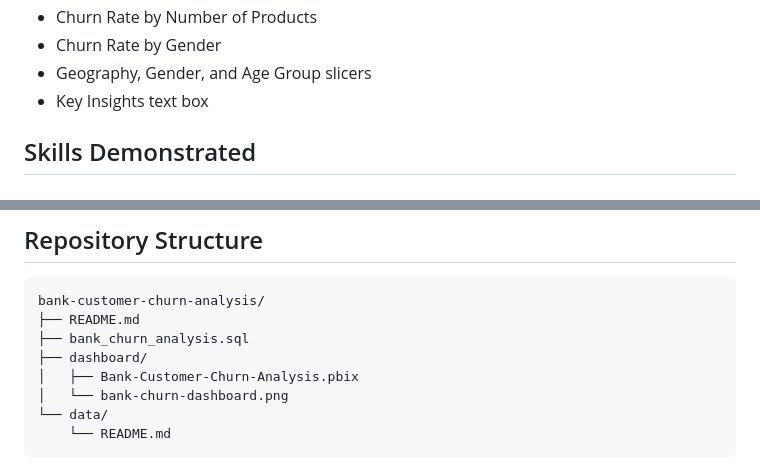
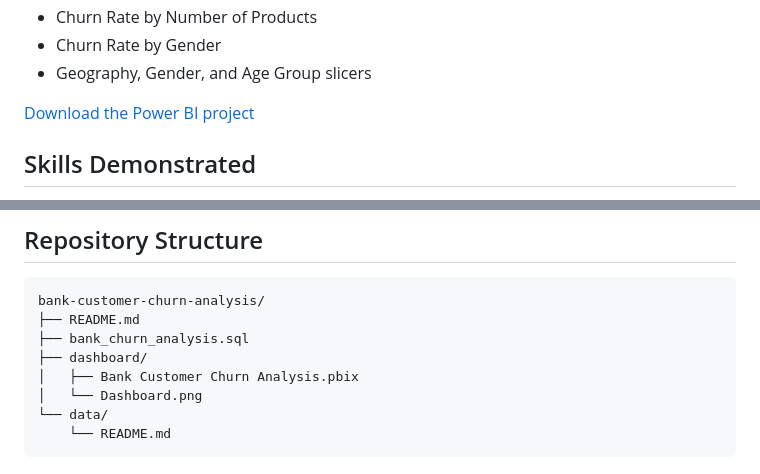
Before and after one commit to Ayaz-24/github.io, a Markdown page: bank-customer-churn-analysis/README.md, 2 parts joined by grey strips. GitHub-like rendering.

Commit message:
Update bank churn dashboard file references

````diff
--- a/bank-customer-churn-analysis/README.md
+++ b/bank-customer-churn-analysis/README.md
@@ -139,7 +141,8 @@ The dashboard includes:
 - Churn Rate by Number of Products
 - Churn Rate by Gender
 - Geography, Gender, and Age Group slicers
-- Key Insights text box
+
+[Download the Power BI project](dashboard/Bank%20Customer%20Churn%20Analysis.pbix)
 
 ## Skills Demonstrated
 
@@ -156,8 +159,8 @@ bank-customer-churn-analysis/
 ├── README.md
 ├── bank_churn_analysis.sql
 ├── dashboard/
-│   ├── Bank-Customer-Churn-Analysis.pbix
-│   └── bank-churn-dashboard.png
+│   ├── Bank Customer Churn Analysis.pbix
+│   └── Dashboard.png
 └── data/
     └── README.md
 ```
````
Also changed, not shown: other parts of bank-customer-churn-analysis/README.md (+2 -0 lines).
